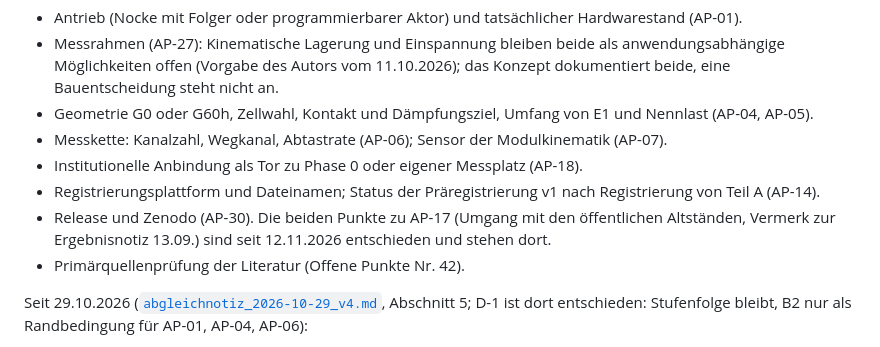
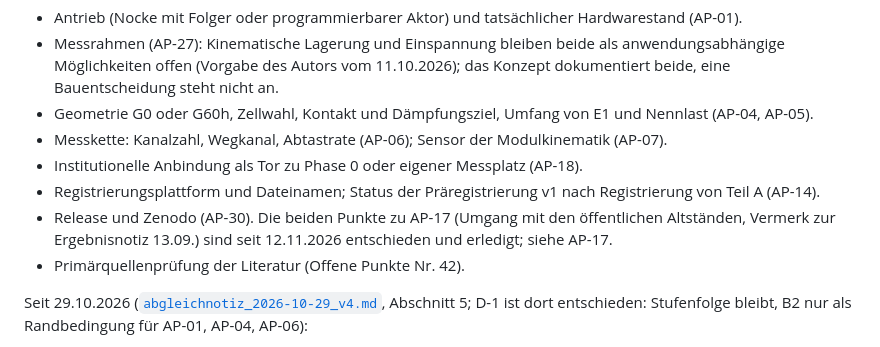
Before and after one commit to matthias-frueh/phase-controlled-multi-mass-systems, a Markdown page: docs/arbeitsplan_status.md, the part around one of its changes. Drawn GitHub-style.

```diff
--- a/docs/arbeitsplan_status.md
+++ b/docs/arbeitsplan_status.md
@@ -70,7 +70,7 @@ Sie werden hier nur geführt; aus ihnen entsteht kein Entwicklungsauftrag.
 - Messkette: Kanalzahl, Wegkanal, Abtastrate (AP-06); Sensor der Modulkinematik (AP-07).
 - Institutionelle Anbindung als Tor zu Phase 0 oder eigener Messplatz (AP-18).
 - Registrierungsplattform und Dateinamen; Status der Präregistrierung v1 nach Registrierung von Teil A (AP-14).
-- Release und Zenodo (AP-30). Die beiden Punkte zu AP-17 (Umgang mit den öffentlichen Altständen, Vermerk zur Ergebnisnotiz 13.09.) sind seit 12.11.2026 entschieden und stehen dort.
+- Release und Zenodo (AP-30). Die beiden Punkte zu AP-17 (Umgang mit den öffentlichen Altständen, Vermerk zur Ergebnisnotiz 13.09.) sind seit 12.11.2026 entschieden und erledigt; siehe AP-17.
 - Primärquellenprüfung der Literatur (Offene Punkte Nr. 42).
 
 Seit 29.10.2026 ([`abgleichnotiz_2026-10-29_v4.md`](abgleichnotiz_2026-10-29_v4.md), Abschnitt 5; D-1 ist dort entschieden: Stufenfolge bleibt, B2 nur als Randbedingung für AP-01, AP-04, AP-06):
```
Also changed, not shown: other parts of docs/arbeitsplan_status.md (+2 -2 lines).
